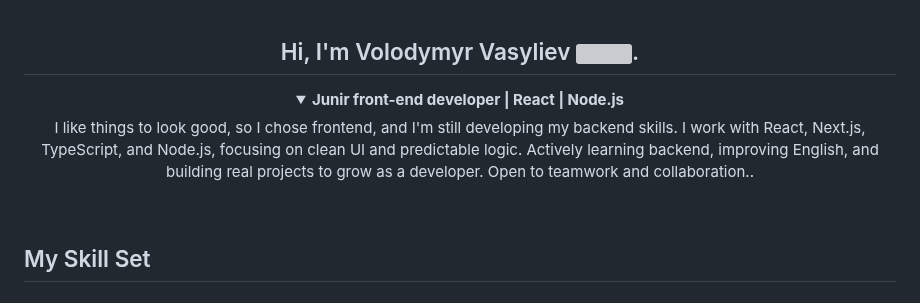
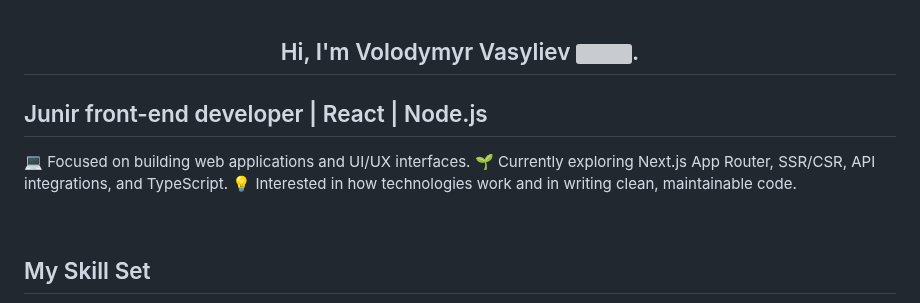
Before and after one commit to VolodymyrVasyliev/VolodymyrVasyliev, a Markdown page: README.md, the part around the change. Rendered like a GitHub page; folded sections open; grey boxes are pictures that could not be loaded.

```diff
--- a/README.md
+++ b/README.md
@@ -1,12 +1,11 @@
 ## <div align="center">Hi, I'm Volodymyr Vasyliev <img src="https://media.giphy.com/media/hvRJCLFzcasrR4ia7z/giphy.gif" width="30"/>.</div>
 
-<details align="center">
-<summary><strong>Junir front-end developer | React | Node.js </strong></summary>
-  I like things to look good, so I chose frontend, and I'm still developing my backend skills.
-I work with React, Next.js, TypeScript, and Node.js, focusing on clean UI and predictable logic.
-Actively learning backend, improving English, and building real projects to grow as a developer.
-Open to teamwork and collaboration..
-</details>
+
+## Junir front-end developer | React | Node.js
+💻 Focused on building web applications and UI/UX interfaces.
+🌱 Currently exploring Next.js App Router, SSR/CSR, API integrations, and TypeScript.
+💡 Interested in how technologies work and in writing clean, maintainable code.
+
 
 <!-- <p align ='left'>Junir front-end developer | React | Node.js
 <p align ='left'>I like things to look good, so I chose frontend, and I'm still developing my backend skills.
```
